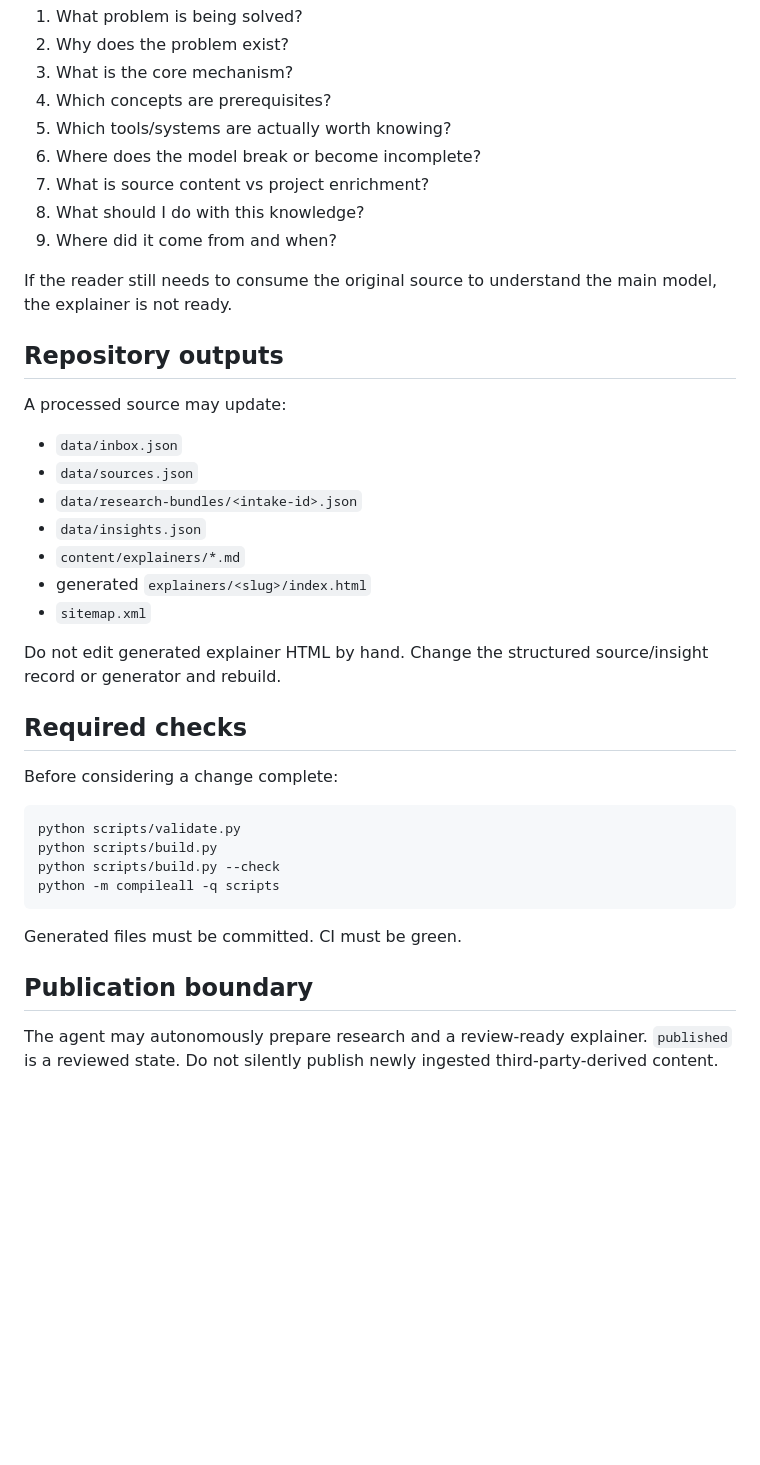
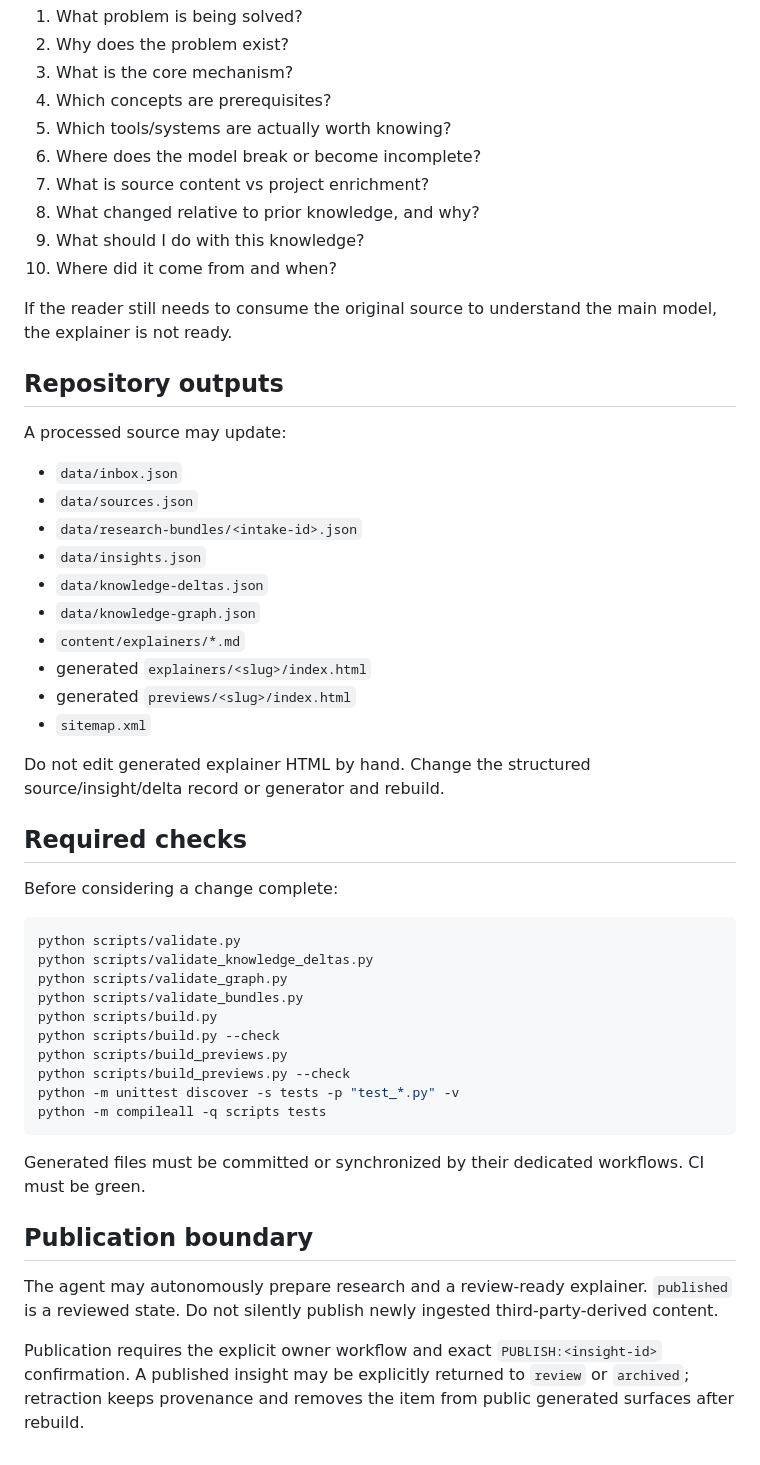
Before and after one commit to dkharlanau/signal-to-insight, a Markdown page: AGENTS.md, the part around one of its changes. GitHub-like rendering; blank space fills up the shorter version.

Commit message:
agents: require curated Knowledge Delta and reversible publication lifecycle

````diff
--- a/AGENTS.md
+++ b/AGENTS.md
@@ -97,8 +124,9 @@ A finished explainer must let the reader answer:
 5. Which tools/systems are actually worth knowing?
 6. Where does the model break or become incomplete?
 7. What is source content vs project enrichment?
-8. What should I do with this knowledge?
-9. Where did it come from and when?
+8. What changed relative to prior knowledge, and why?
+9. What should I do with this knowledge?
+10. Where did it come from and when?
 
 If the reader still needs to consume the original source to understand the main model, the explainer is not ready.
 
@@ -110,11 +138,14 @@ A processed source may update:
 - `data/sources.json`
 - `data/research-bundles/<intake-id>.json`
 - `data/insights.json`
+- `data/knowledge-deltas.json`
+- `data/knowledge-graph.json`
 - `content/explainers/*.md`
 - generated `explainers/<slug>/index.html`
+- generated `previews/<slug>/index.html`
 - `sitemap.xml`
 
-Do not edit generated explainer HTML by hand. Change the structured source/insight record or generator and rebuild.
+Do not edit generated explainer HTML by hand. Change the structured source/insight/delta record or generator and rebuild.
 
 ## Required checks
 
@@ -122,13 +153,21 @@ Before considering a change complete:
 
 ```bash
 python scripts/validate.py
+python scripts/validate_knowledge_deltas.py
+python scripts/validate_graph.py
+python scripts/validate_bundles.py
 python scripts/build.py
 python scripts/build.py --check
-python -m compileall -q scripts
+python scripts/build_previews.py
+python scripts/build_previews.py --check
+python -m unittest discover -s tests -p "test_*.py" -v
+python -m compileall -q scripts tests
 ```
 
-Generated files must be committed. CI must be green.
+Generated files must be committed or synchronized by their dedicated workflows. CI must be green.
 
 ## Publication boundary
 
 The agent may autonomously prepare research and a review-ready explainer. `published` is a reviewed state. Do not silently publish newly ingested third-party-derived content.
+
+Publication requires the explicit owner workflow and exact `PUBLISH:<insight-id>` confirmation. A published insight may be explicitly returned to `review` or `archived`; retraction keeps provenance and removes the item from public generated surfaces after rebuild.
````
Also changed, not shown: other parts of AGENTS.md (+28 -1 lines).
